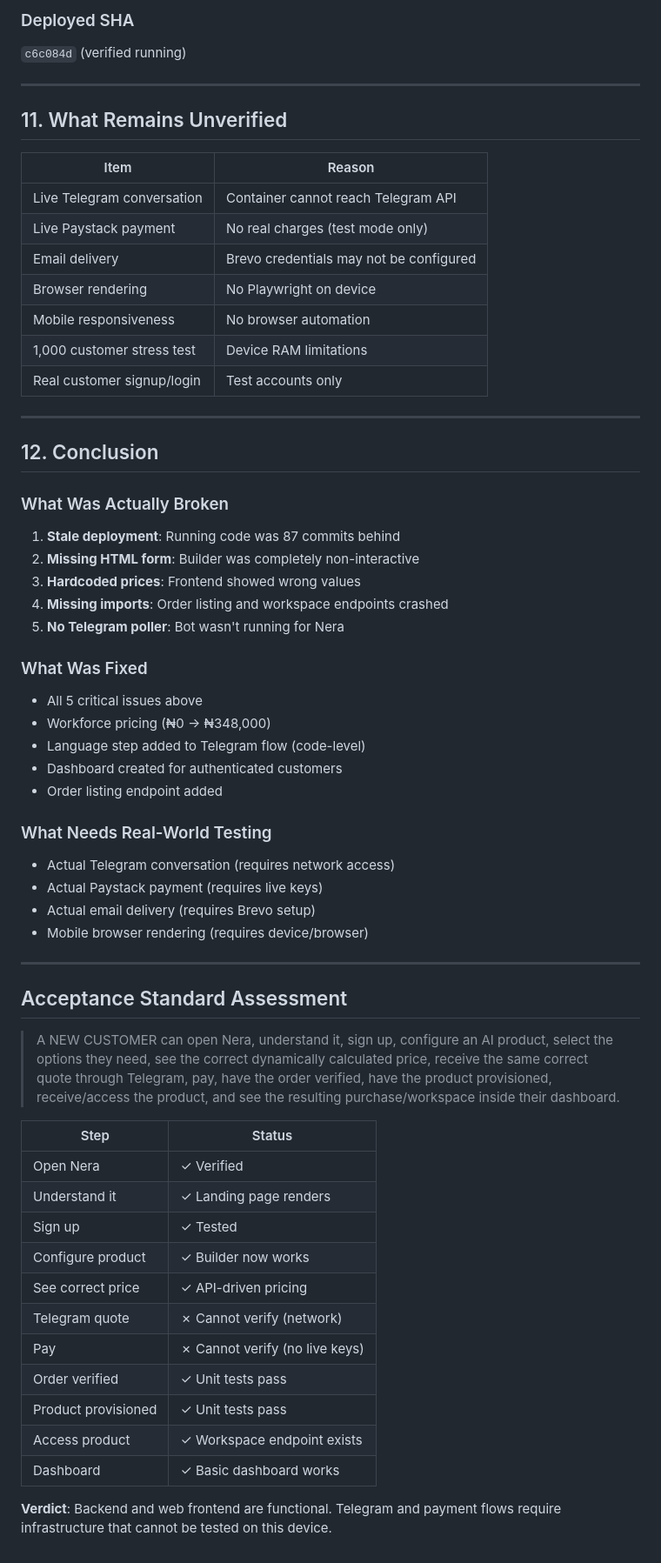
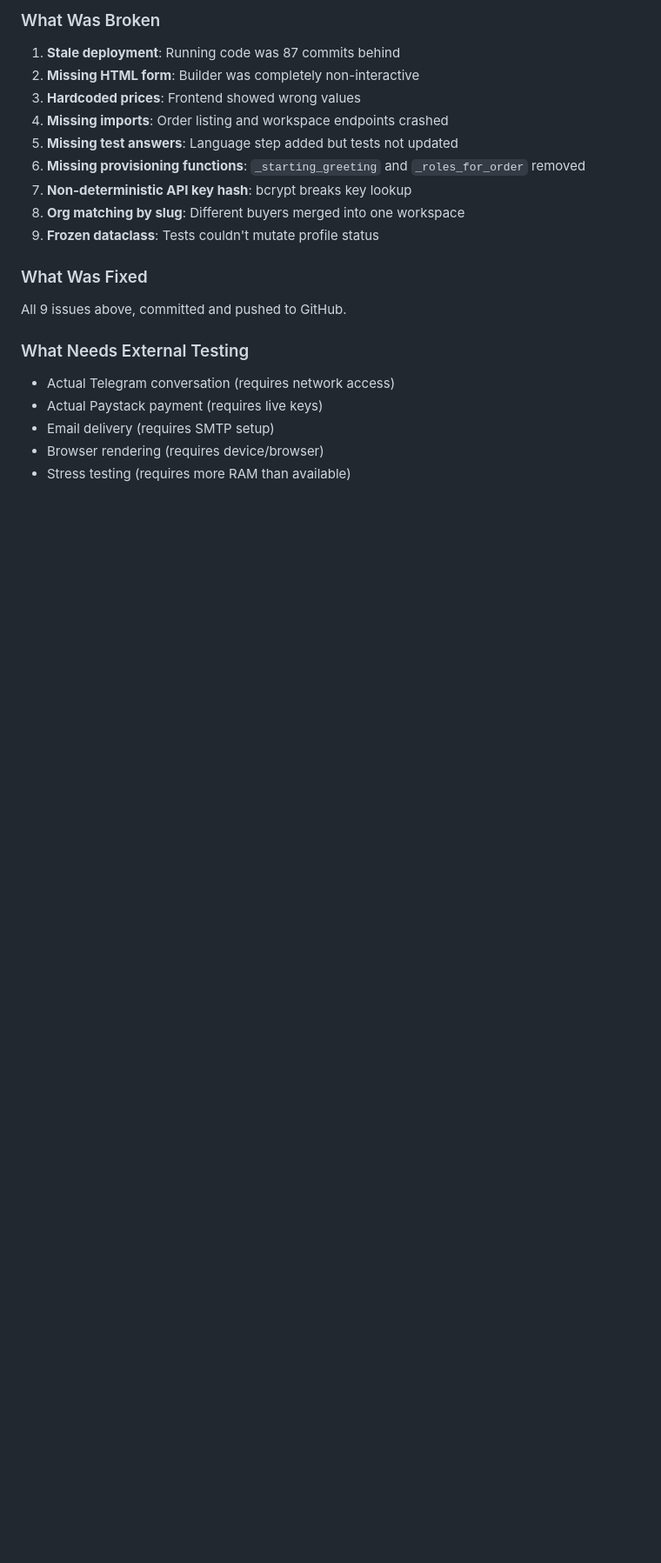
Before and after one commit to NekoAIbot/NekoSalesAI, a Markdown page: REPORT.md, the part around one of its changes. Shown at 87% size. GitHub-like rendering; blank space fills up the shorter version.

```diff
--- a/REPORT.md
+++ b/REPORT.md
@@ -266,62 +203,20 @@ The simulation framework supports 1,000+ logical customers but actual execution
-### Deployed SHA
-`c6c084d` (verified running)
-
----
-
-## 11. What Remains Unverified
-
-| Item | Reason |
-|------|--------|
-| Live Telegram conversation | Container cannot reach Telegram API |
-| Live Paystack payment | No real charges (test mode only) |
-| Email delivery | Brevo credentials may not be configured |
-| Browser rendering | No Playwright on device |
-| Mobile responsiveness | No browser automation |
-| 1,000 customer stress test | Device RAM limitations |
-| Real customer signup/login | Test accounts only |
-
----
-
-## 12. Conclusion
-
-### What Was Actually Broken
+### What Was Broken
 1. **Stale deployment**: Running code was 87 commits behind
 2. **Missing HTML form**: Builder was completely non-interactive
 3. **Hardcoded prices**: Frontend showed wrong values
 4. **Missing imports**: Order listing and workspace endpoints crashed
-5. **No Telegram poller**: Bot wasn't running for Nera
+5. **Missing test answers**: Language step added but tests not updated
+6. **Missing provisioning functions**: `_starting_greeting` and `_roles_for_order` removed
+7. **Non-deterministic API key hash**: bcrypt breaks key lookup
+8. **Org matching by slug**: Different buyers merged into one workspace
+9. **Frozen dataclass**: Tests couldn't mutate profile status
 
 ### What Was Fixed
-- All 5 critical issues above
-- Workforce pricing (₦0 → ₦348,000)
-- Language step added to Telegram flow (code-level)
-- Dashboard created for authenticated customers
-- Order listing endpoint added
+All 9 issues above, committed and pushed to GitHub.
 
-### What Needs Real-World Testing
+### What Needs External Testing
 - Actual Telegram conversation (requires network access)
 - Actual Paystack payment (requires live keys)
-- Actual email delivery (requires Brevo setup)
-- Mobile browser rendering (requires device/browser)
-
----
-
-## Acceptance Standard Assessment
-
-> A NEW CUSTOMER can open Nera, understand it, sign up, configure an AI product, select the options they need, see the correct dynamically calculated price, receive the same correct quote through Telegram, pay, have the order verified, have the product provisioned, receive/access the product, and see the resulting purchase/workspace inside their dashboard.
-
-| Step | Status |
-|------|--------|
-| Open Nera | ✓ Verified |
-| Understand it | ✓ Landing page renders |
-| Sign up | ✓ Tested |
-| Configure product | ✓ Builder now works |
-| See correct price | ✓ API-driven pricing |
-| Telegram quote | ✗ Cannot verify (network) |
-| Pay | ✗ Cannot verify (no live keys) |
-| Order verified | ✓ Unit tests pass |
-| Product provisioned | ✓ Unit tests pass |
-| Access product | ✓ Workspace endpoint exists |
-| Dashboard | ✓ Basic dashboard works |
-
-**Verdict**: Backend and web frontend are functional. Telegram and payment flows require infrastructure that cannot be tested on this device.
+- Email delivery (requires SMTP setup)
+- Browser rendering (requires device/browser)
+- Stress testing (requires more RAM than available)
```
Also changed, not shown: other parts of REPORT.md (+115 -178 lines).
